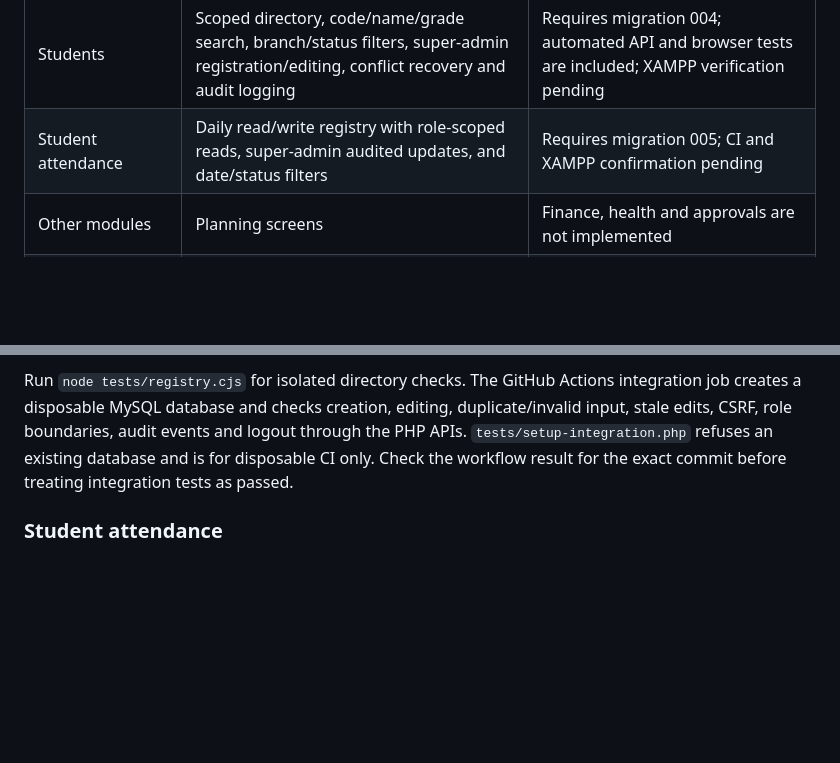
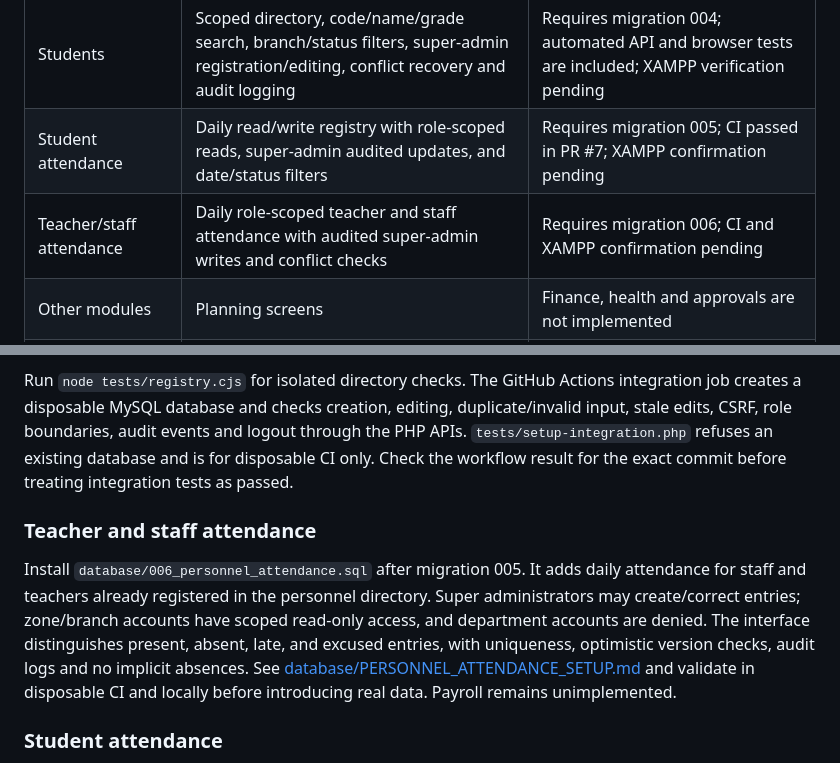
Before and after one commit to ShukriaWardak/learn-afghan-school-system, a Markdown page: README.md, 2 parts joined by grey strips. GitHub-like rendering; blank space fills up the shorter version.

Commit message:
Describe teacher and staff attendance implementation and setup

```diff
--- a/README.md
+++ b/README.md
@@ -19,7 +19,8 @@ This development branch (`feature/student-registry`, draft PR #4) adds the stude
 | Teachers / Staff | Scoped directories, search/status filters, super-admin create/edit/inactivate, stale-edit protection | Requires migration 003; personnel records do not create login accounts |
 | Branch admins | Super-admin read-only directory of branch-admin accounts | Account provisioning/editing still pending |
 | Students | Scoped directory, code/name/grade search, branch/status filters, super-admin registration/editing, conflict recovery and audit logging | Requires migration 004; automated API and browser tests are included; XAMPP verification pending |
-| Student attendance | Daily read/write registry with role-scoped reads, super-admin audited updates, and date/status filters | Requires migration 005; CI and XAMPP confirmation pending |
+| Student attendance | Daily read/write registry with role-scoped reads, super-admin audited updates, and date/status filters | Requires migration 005; CI passed in PR #7; XAMPP confirmation pending |
+| Teacher/staff attendance | Daily role-scoped teacher and staff attendance with audited super-admin writes and conflict checks | Requires migration 006; CI and XAMPP confirmation pending |
 | Other modules | Planning screens | Finance, health and approvals are not implemented |
 | Operations | Setup instructions and syntax-check workflow | PDF/Excel reporting, backups/recovery and production readiness remain |
 
@@ -60,6 +61,10 @@ Zone and branch administrators can read personnel only within their assigned zon
 
 Run `node tests/registry.cjs` for isolated directory checks. The GitHub Actions integration job creates a disposable MySQL database and checks creation, editing, duplicate/invalid input, stale edits, CSRF, role boundaries, audit events and logout through the PHP APIs. `tests/setup-integration.php` refuses an existing database and is for disposable CI only. Check the workflow result for the exact commit before treating integration tests as passed.
 
+### Teacher and staff attendance
+
+Install `database/006_personnel_attendance.sql` after migration 005. It adds daily attendance for staff and teachers already registered in the personnel directory. Super administrators may create/correct entries; zone/branch accounts have scoped read-only access, and department accounts are denied. The interface distinguishes present, absent, late, and excused entries, with uniqueness, optimistic version checks, audit logs and no implicit absences. See [database/PERSONNEL_ATTENDANCE_SETUP.md](database/PERSONNEL_ATTENDANCE_SETUP.md) and validate in disposable CI and locally before introducing real data. Payroll remains unimplemented.
+
 ### Student attendance
 
 After migrations 001–004, import `database/005_student_attendance.sql` (additive) into the same `learn_afghan` database. Signed-in users with student-directory permissions can view attendance within their zone/branch scopes. Only super administrators can create or correct records. This module has one status per student and date (present/absent/late/excused), uniqueness checks, version conflict protection and transactional audit records. See [database/ATTENDANCE_SETUP.md](database/ATTENDANCE_SETUP.md) before testing; use synthetic records only. GitHub CI is not a substitute for local/production approval.
```
